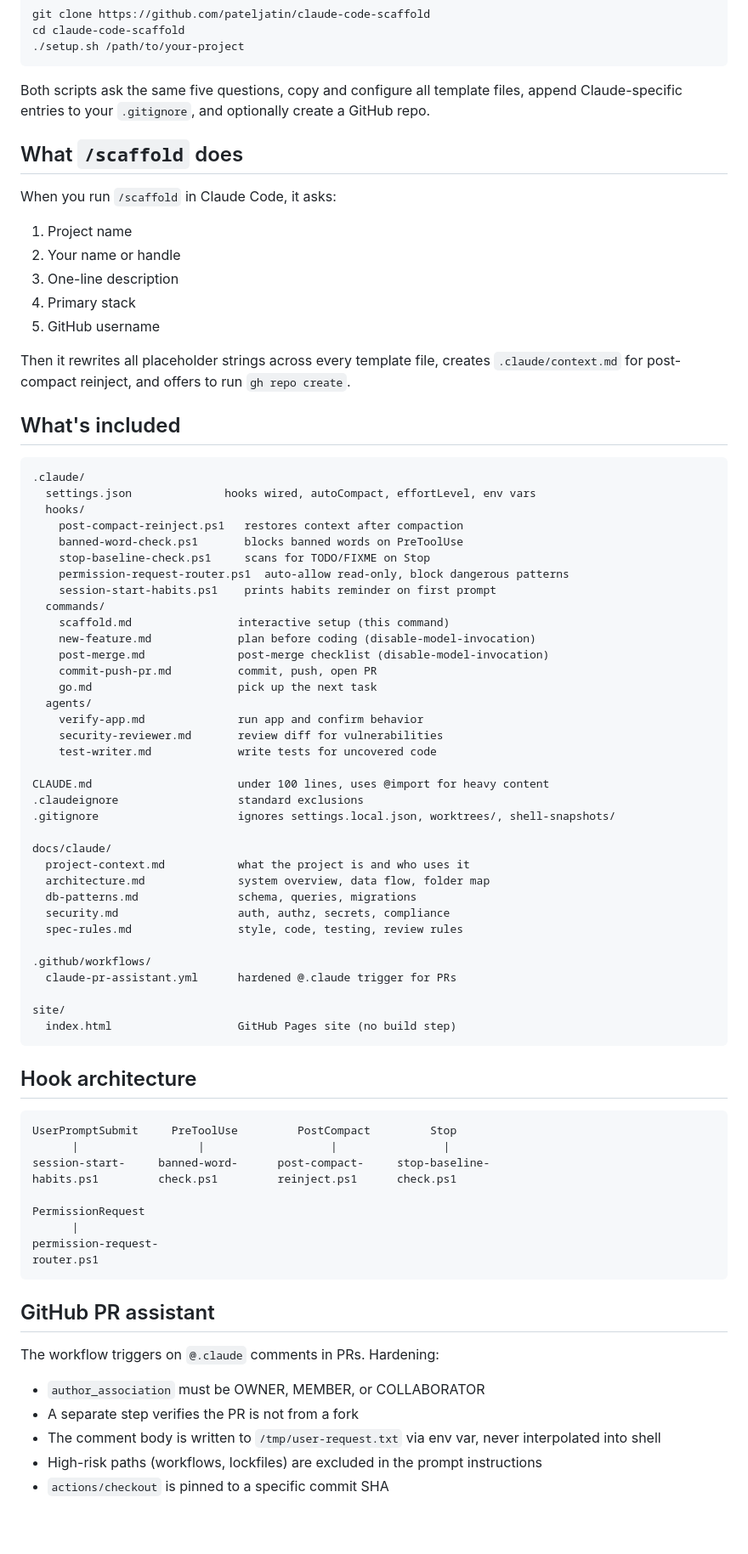
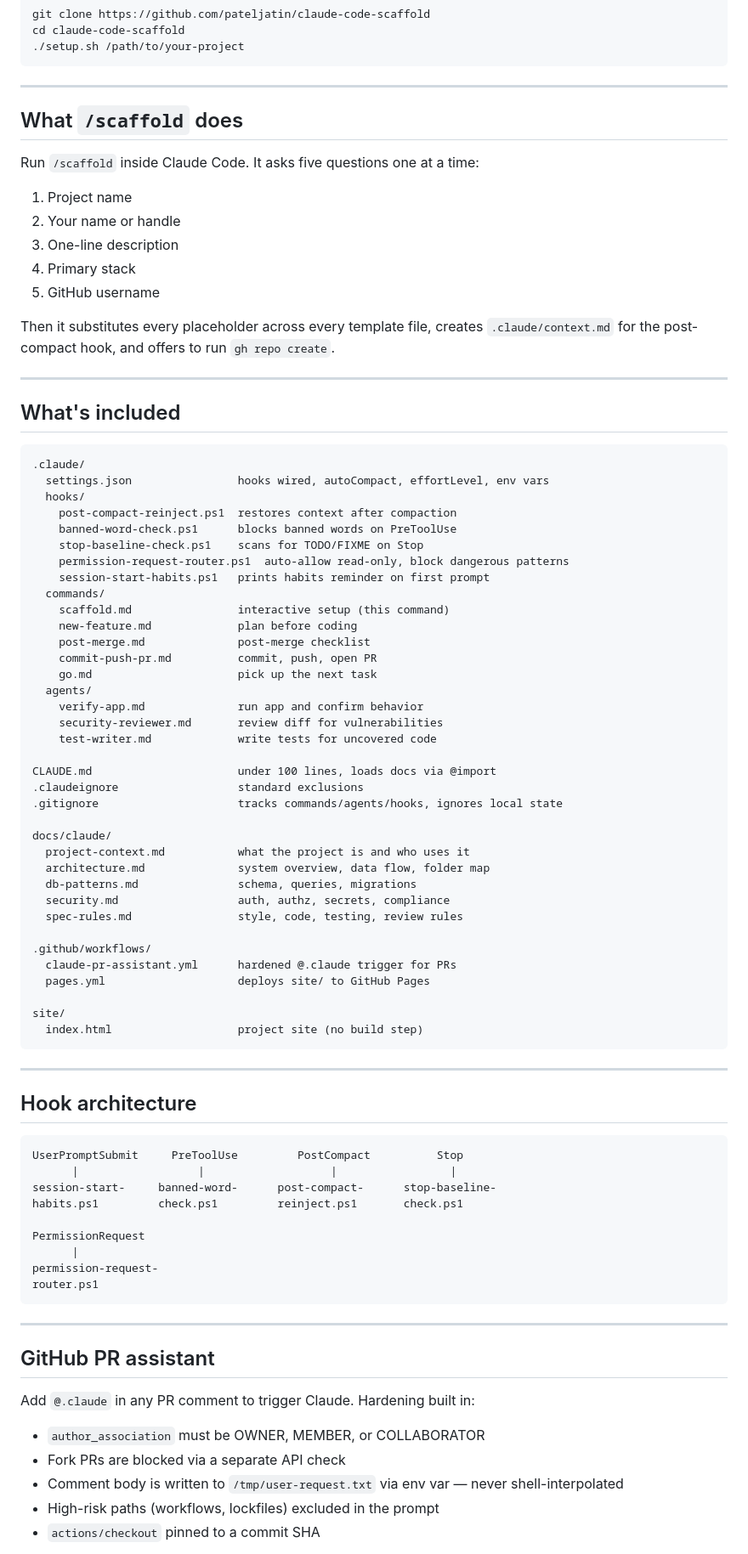
Before and after one commit to pateljatin/claude-code-scaffold, a Markdown page: README.md, the part around one of its changes. Shown at 85% size. Rendered like a GitHub page; blank space fills up the shorter version.

Commit message:
Improve README: badges, site link, baseball-terminal style

````diff
--- a/README.md
+++ b/README.md
@@ -27,11 +43,11 @@ cd claude-code-scaffold
 ./setup.sh /path/to/your-project
 ```
 
-Both scripts ask the same five questions, copy and configure all template files, append Claude-specific entries to your `.gitignore`, and optionally create a GitHub repo.
+---
 
 ## What `/scaffold` does
 
-When you run `/scaffold` in Claude Code, it asks:
+Run `/scaffold` inside Claude Code. It asks five questions one at a time:
 
 1. Project name
 2. Your name or handle
@@ -39,23 +55,25 @@ When you run `/scaffold` in Claude Code, it asks:
 4. Primary stack
 5. GitHub username
 
-Then it rewrites all placeholder strings across every template file, creates `.claude/context.md` for post-compact reinject, and offers to run `gh repo create`.
+Then it substitutes every placeholder across every template file, creates `.claude/context.md` for the post-compact hook, and offers to run `gh repo create`.
+
+---
 
 ## What's included
 
 ```
 .claude/
-  settings.json              hooks wired, autoCompact, effortLevel, env vars
+  settings.json                hooks wired, autoCompact, effortLevel, env vars
   hooks/
-    post-compact-reinject.ps1   restores context after compaction
-    banned-word-check.ps1       blocks banned words on PreToolUse
-    stop-baseline-check.ps1     scans for TODO/FIXME on Stop
+    post-compact-reinject.ps1  restores context after compaction
+    banned-word-check.ps1      blocks banned words on PreToolUse
+    stop-baseline-check.ps1    scans for TODO/FIXME on Stop
     permission-request-router.ps1  auto-allow read-only, block dangerous patterns
-    session-start-habits.ps1    prints habits reminder on first prompt
+    session-start-habits.ps1   prints habits reminder on first prompt
   commands/
     scaffold.md                interactive setup (this command)
-    new-feature.md             plan before coding (disable-model-invocation)
-    post-merge.md              post-merge checklist (disable-model-invocation)
+    new-feature.md             plan before coding
+    post-merge.md              post-merge checklist
     commit-push-pr.md          commit, push, open PR
     go.md                      pick up the next task
   agents/
@@ -63,9 +81,9 @@ Then it rewrites all placeholder strings across every template file, creates `.c
     security-reviewer.md       review diff for vulnerabilities
     test-writer.md             write tests for uncovered code
 
-CLAUDE.md                      under 100 lines, uses @import for heavy content
+CLAUDE.md                      under 100 lines, loads docs via @import
 .claudeignore                  standard exclusions
-.gitignore                     ignores settings.local.json, worktrees/, shell-snapshots/
+.gitignore                     tracks commands/agents/hooks, ignores local state
 
 docs/claude/
   project-context.md           what the project is and who uses it
@@ -76,18 +94,21 @@ docs/claude/
 
 .github/workflows/
   claude-pr-assistant.yml      hardened @.claude trigger for PRs
+  pages.yml                    deploys site/ to GitHub Pages
 
 site/
-  index.html                   GitHub Pages site (no build step)
+  index.html                   project site (no build step)
 ```
+
+---
 
 ## Hook architecture
 
 ```
-UserPromptSubmit     PreToolUse         PostCompact         Stop
-      |                  |                   |                |
-session-start-     banned-word-      post-compact-     stop-baseline-
-habits.ps1         check.ps1         reinject.ps1      check.ps1
+UserPromptSubmit     PreToolUse         PostCompact          Stop
+      |                  |                   |                 |
+session-start-     banned-word-      post-compact-      stop-baseline-
+habits.ps1         check.ps1         reinject.ps1       check.ps1
 
 PermissionRequest
       |
@@ -95,13 +116,15 @@ permission-request-
 router.ps1
 ```
 
+---
+
 ## GitHub PR assistant
 
-The workflow triggers on `@.claude` comments in PRs. Hardening:
+Add `@.claude` in any PR comment to trigger Claude. Hardening built in:
 
 - `author_association` must be OWNER, MEMBER, or COLLABORATOR
-- A separate step verifies the PR is not from a fork
-- The comment body is written to `/tmp/user-request.txt` via env var, never interpolated into shell
-- High-risk paths (workflows, lockfiles) are excluded in the prompt instructions
-- `actions/checkout` is pinned to a specific commit SHA
+- Fork PRs are blocked via a separate API check
+- Comment body is written to `/tmp/user-request.txt` via env var — never shell-interpolated
+- High-risk paths (workflows, lockfiles) excluded in the prompt
+- `actions/checkout` pinned to a commit SHA
 
````
Also changed, not shown: other parts of README.md (+35 -13 lines).
